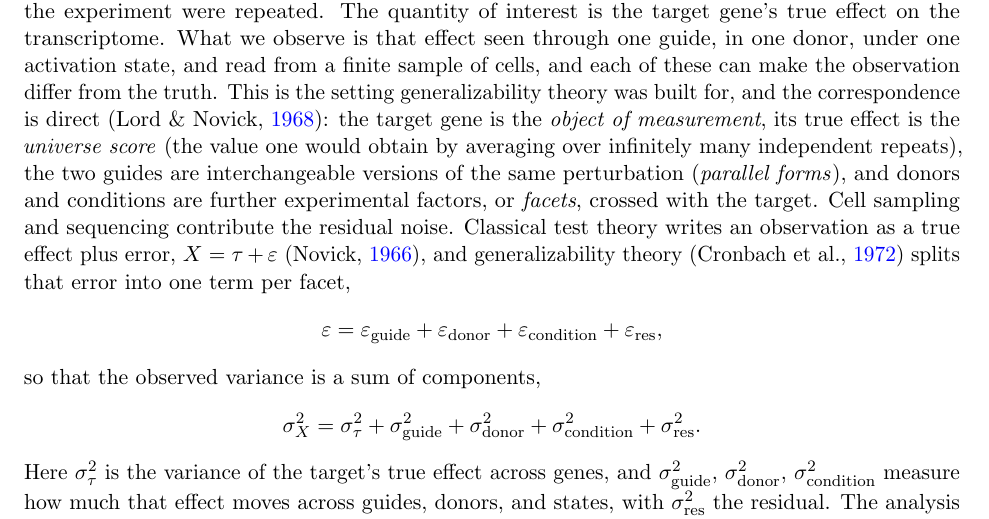
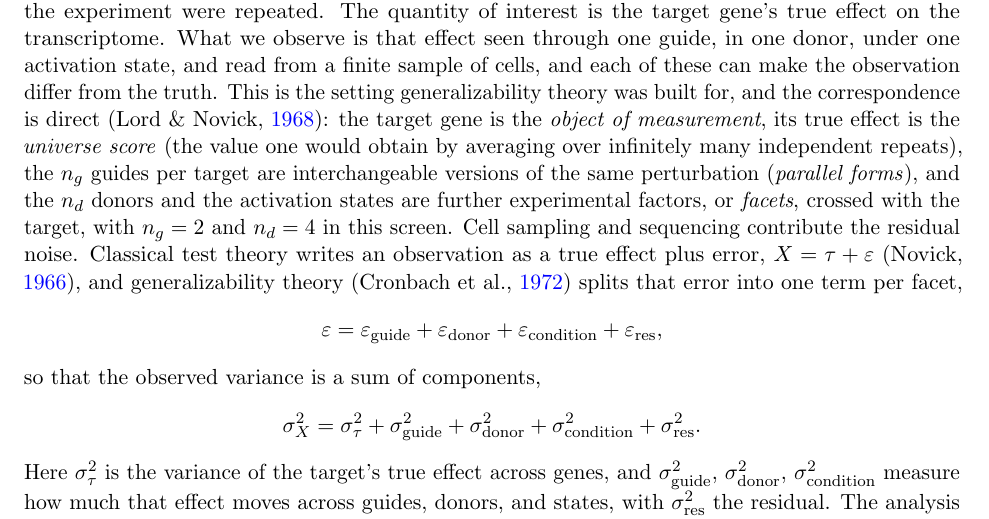
Before and after one commit to kiki830621/G-perturb, a LaTeX paper (manuscript/main.tex): part of page 3 of 15, cut so that both start at the same text. Compiled offline with pdfLaTeX.

Commit message:
docs(manuscript): introduce n_g, n_d in §2.1 where the crossed design is described
The design sizes n_g (guides) and n_d (donors) now enter in §2.1 with their values
(n_g = 2, n_d = 4), so §2.3's E-rho^2(n_g, n_d) and the design study reference symbols
that were grounded when the crossed design was introduced. Recompiles clean.

```diff
--- a/manuscript/main.tex
+++ b/manuscript/main.tex
@@ -168,10 +168,10 @@ truth. This is the setting generalizability theory was built for, and the
 correspondence is direct \parencite{lordnovick1968}: the target gene is the
 \emph{object of measurement}, its true effect is the \emph{universe score} (the
 value one would obtain by averaging over infinitely many independent repeats), the
-two guides are interchangeable versions of the same perturbation (\emph{parallel
-forms}), and donors and conditions are further experimental factors, or
-\emph{facets}, crossed with the target. Cell sampling and sequencing contribute the
-residual noise. Classical test theory writes an observation as a true effect plus
+$n_g$ guides per target are interchangeable versions of the same perturbation
+(\emph{parallel forms}), and the $n_d$ donors and the activation states are further
+experimental factors, or \emph{facets}, crossed with the target, with $n_g = 2$ and
+$n_d = 4$ in this screen. Cell sampling and sequencing contribute the residual noise. Classical test theory writes an observation as a true effect plus
 error, $X = \tau + \varepsilon$ \parencite{novick1966}, and generalizability theory
 \parencite{cronbach1972} splits that error into one term per facet,
 \[
```
Also changed, not shown: manuscript/main.pdf.
